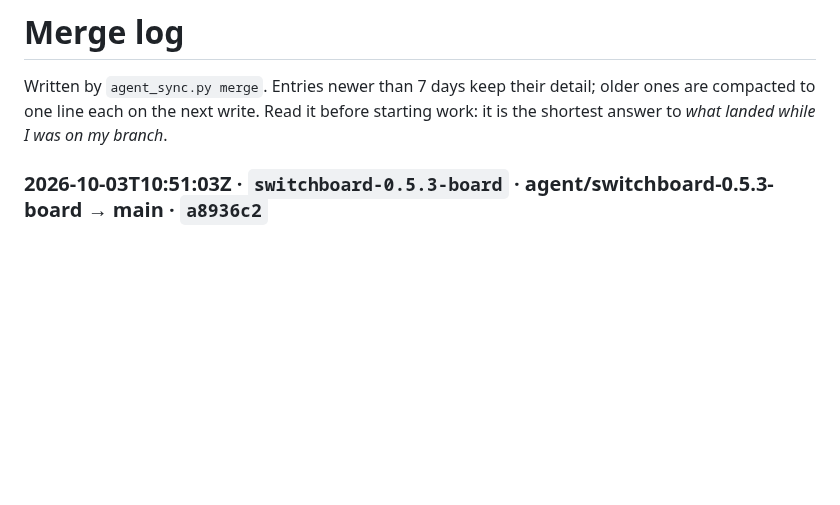
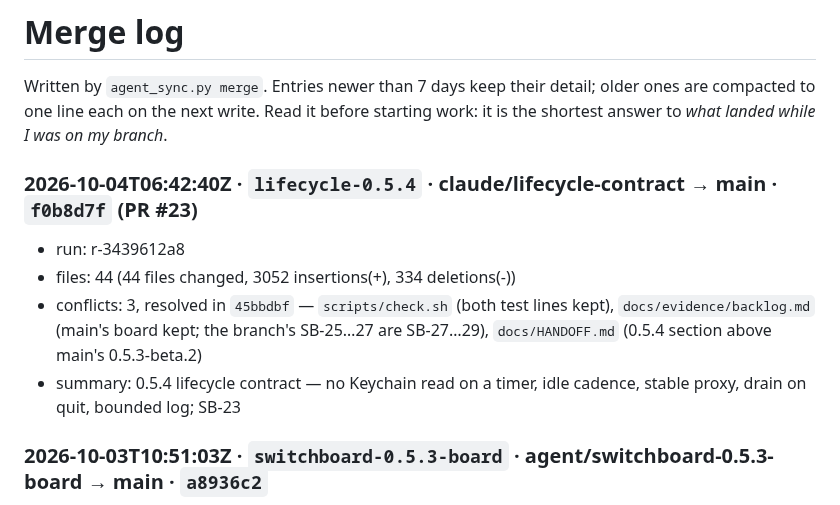
Before and after one commit to passioncode-ai/fabric-switchboard, a Markdown page: docs/MERGES.md, the part around the change. GitHub-like rendering; blank space fills up the shorter version.

```diff
--- a/docs/MERGES.md
+++ b/docs/MERGES.md
@@ -3,6 +3,12 @@
 # Merge log
 
 Written by `agent_sync.py merge`. Entries newer than 7 days keep their detail; older ones are compacted to one line each on the next write. Read it before starting work: it is the shortest answer to *what landed while I was on my branch*.
+
+### 2026-10-04T06:42:40Z · `lifecycle-0.5.4` · claude/lifecycle-contract → main · `f0b8d7f` (PR #23)
+- run: r-3439612a8
+- files: 44 (44 files changed, 3052 insertions(+), 334 deletions(-))
+- conflicts: 3, resolved in `45bbdbf` — `scripts/check.sh` (both test lines kept), `docs/evidence/backlog.md` (main's board kept; the branch's SB-25…27 are SB-27…29), `docs/HANDOFF.md` (0.5.4 section above main's 0.5.3-beta.2)
+- summary: 0.5.4 lifecycle contract — no Keychain read on a timer, idle cadence, stable proxy, drain on quit, bounded log; SB-23
 
 ### 2026-10-03T10:51:03Z · `switchboard-0.5.3-board` · agent/switchboard-0.5.3-board → main · `a8936c2`
 - run: r-74550f2ee
```
Also changed, not shown: docs/HANDOFF.md (+3 -3 lines), docs/evidence/backlog.md (+4 -3 lines).
